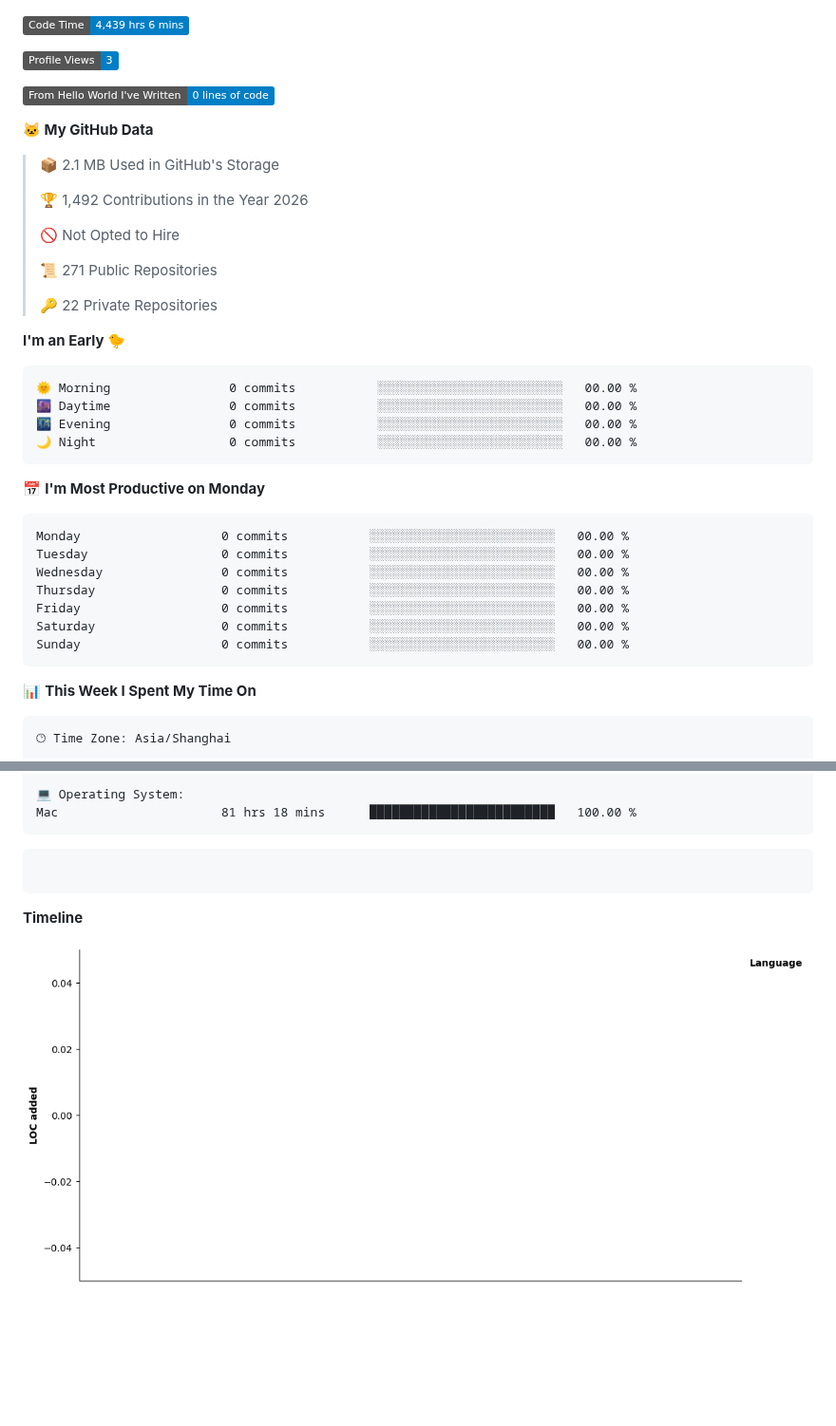
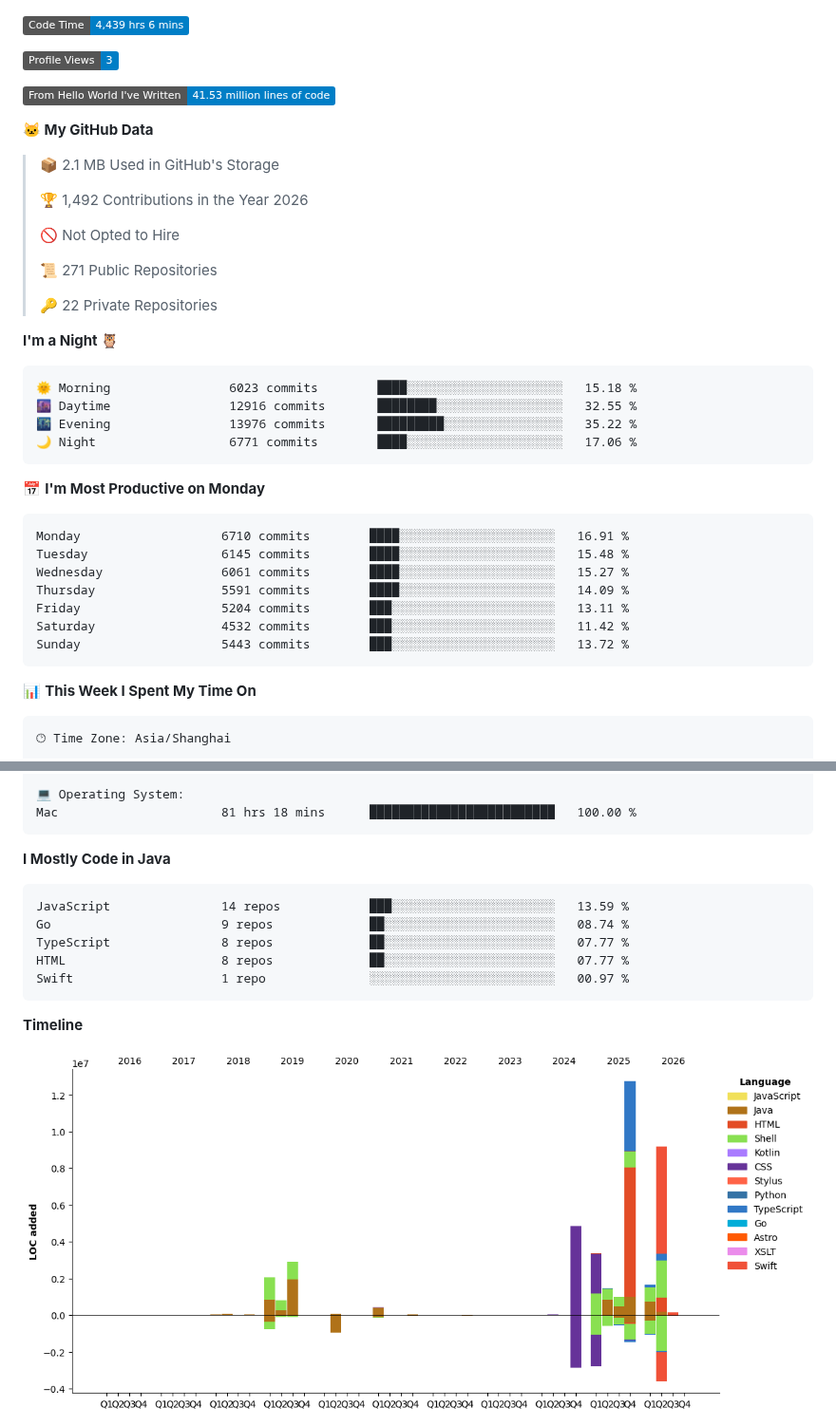
Before and after one commit to dong4j/dong4j, a Markdown page: README.md, 2 parts joined by grey strips. Shown at 95% size. GitHub-like rendering; pictures changed too: assets/bar_graph.png; folded sections open; badges without logos; blank space fills up the shorter version.

Commit message:
Updated with Dev Metrics

````diff
--- a/README.md
+++ b/README.md
@@ -109,7 +109,7 @@ const dong4j = {
 
 ![Profile Views](http://img.shields.io/badge/Profile%20Views-3-blue?style=flat)
 
-![Lines of code](https://img.shields.io/badge/From%20Hello%20World%20I%27ve%20Written-0%20lines%20of%20code-blue?style=flat)
+![Lines of code](https://img.shields.io/badge/From%20Hello%20World%20I%27ve%20Written-41.53%20million%20lines%20of%20code-blue?style=flat)
 
 **🐱 My GitHub Data**
 
@@ -123,24 +123,24 @@ const dong4j = {
  >
 > 🔑 22 Private Repositories
  >
-**I'm an Early 🐤**
+**I'm a Night 🦉**
 
 ```text
-🌞 Morning                0 commits           ░░░░░░░░░░░░░░░░░░░░░░░░░   00.00 %
-🌆 Daytime                0 commits           ░░░░░░░░░░░░░░░░░░░░░░░░░   00.00 %
-🌃 Evening                0 commits           ░░░░░░░░░░░░░░░░░░░░░░░░░   00.00 %
-🌙 Night                  0 commits           ░░░░░░░░░░░░░░░░░░░░░░░░░   00.00 %
+🌞 Morning                6023 commits        ████░░░░░░░░░░░░░░░░░░░░░   15.18 %
+🌆 Daytime                12916 commits       ████████░░░░░░░░░░░░░░░░░   32.55 %
+🌃 Evening                13976 commits       █████████░░░░░░░░░░░░░░░░   35.22 %
+🌙 Night                  6771 commits        ████░░░░░░░░░░░░░░░░░░░░░   17.06 %
 ```
 📅 **I'm Most Productive on Monday**
 
 ```text
-Monday                   0 commits           ░░░░░░░░░░░░░░░░░░░░░░░░░   00.00 %
-Tuesday                  0 commits           ░░░░░░░░░░░░░░░░░░░░░░░░░   00.00 %
-Wednesday                0 commits           ░░░░░░░░░░░░░░░░░░░░░░░░░   00.00 %
-Thursday                 0 commits           ░░░░░░░░░░░░░░░░░░░░░░░░░   00.00 %
-Friday                   0 commits           ░░░░░░░░░░░░░░░░░░░░░░░░░   00.00 %
-Saturday                 0 commits           ░░░░░░░░░░░░░░░░░░░░░░░░░   00.00 %
-Sunday                   0 commits           ░░░░░░░░░░░░░░░░░░░░░░░░░   00.00 %
+Monday                   6710 commits        ████░░░░░░░░░░░░░░░░░░░░░   16.91 %
+Tuesday                  6145 commits        ████░░░░░░░░░░░░░░░░░░░░░   15.48 %
+Wednesday                6061 commits        ████░░░░░░░░░░░░░░░░░░░░░   15.27 %
+Thursday                 5591 commits        ████░░░░░░░░░░░░░░░░░░░░░   14.09 %
+Friday                   5204 commits        ███░░░░░░░░░░░░░░░░░░░░░░   13.11 %
+Saturday                 4532 commits        ███░░░░░░░░░░░░░░░░░░░░░░   11.42 %
+Sunday                   5443 commits        ███░░░░░░░░░░░░░░░░░░░░░░   13.72 %
 ```
 
 
@@ -167,8 +167,14 @@ iTerm2                   10 mins             ░░░░░░░░░░░
 Mac                      81 hrs 18 mins      █████████████████████████   100.00 %
 ```
 
+**I Mostly Code in Java**
+
 ```text
-
+JavaScript               14 repos            ███░░░░░░░░░░░░░░░░░░░░░░   13.59 %
+Go                       9 repos             ██░░░░░░░░░░░░░░░░░░░░░░░   08.74 %
+TypeScript               8 repos             ██░░░░░░░░░░░░░░░░░░░░░░░   07.77 %
+HTML                     8 repos             ██░░░░░░░░░░░░░░░░░░░░░░░   07.77 %
+Swift                    1 repo              ░░░░░░░░░░░░░░░░░░░░░░░░░   00.97 %
 ```
 
 
````
Also changed, not shown: other parts of README.md (+1 -1 lines).
